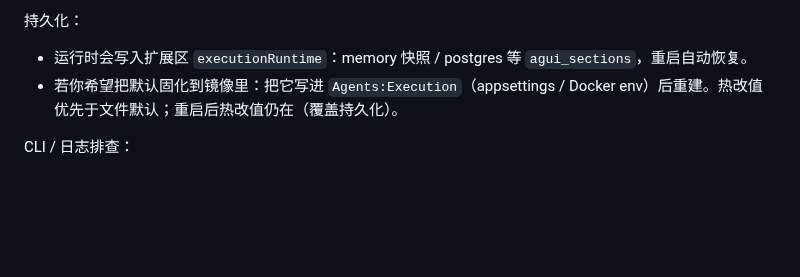
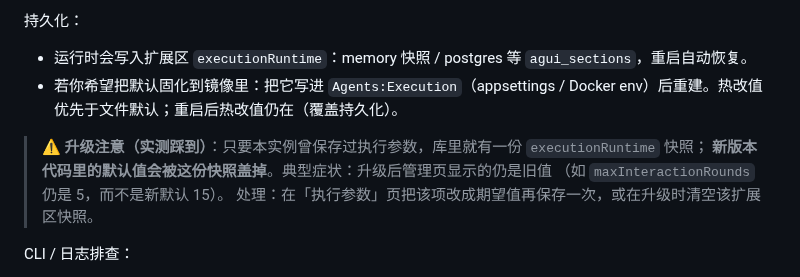
Before and after one commit to DavidCompute/AG-UI_Multi-Party, a Markdown page: docs/execution-configuration.md, the part around the change. Drawn GitHub-style; blank space fills up the shorter version.

Commit message:
Warn that a saved execution snapshot masks new defaults
A stored executionRuntime section overrides the code defaults on restore, so upgraded instances keep showing old values such as maxInteractionRounds 5 instead of the new 15. Document the symptom and the remedy.

```diff
--- a/docs/execution-configuration.md
+++ b/docs/execution-configuration.md
@@ -166,6 +166,11 @@
 - 运行时会写入扩展区 `executionRuntime`：memory 快照 / postgres 等 `agui_sections`，重启自动恢复。
 - 若你希望把默认固化到镜像里：把它写进 `Agents:Execution`（appsettings / Docker env）后重建。热改值优先于文件默认；重启后热改值仍在（覆盖持久化）。
 
+> ⚠️ **升级注意（实测踩到）**：只要本实例曾保存过执行参数，库里就有一份 `executionRuntime` 快照；
+> **新版本代码里的默认值会被这份快照盖掉**。典型症状：升级后管理页显示的仍是旧值
+>（如 `maxInteractionRounds` 仍是 5，而不是新默认 15）。
+> 处理：在「执行参数」页把该项改成期望值再保存一次，或在升级时清空该扩展区快照。
+
 CLI / 日志排查：
 - 保存时值非法只回退该项并记一条 `Agents.Execution` / `ExecutionRuntime` `warn`，其余项保留；观察是否为“整表非法 → 全回默认（并 warn）”——这种情况执行参数页会显示默认值。
 - 想看网关到底按什么跑：先在执行参数页 `保存`一次触发 `Normalize`，再看 `execution.patch` 审计（`execution.order/...`）确认落的值。
```
